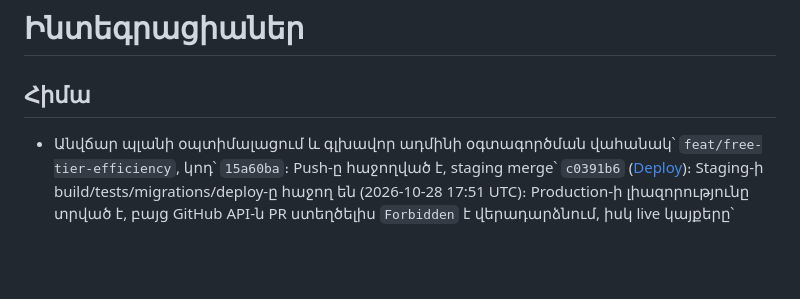
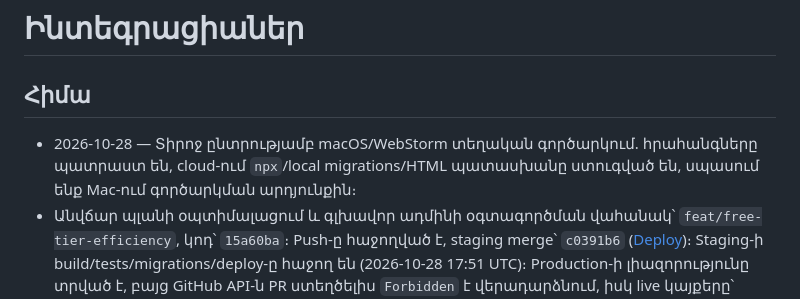
Before and after one commit to T0n0yan/armenian-apostolic-digital-library, a Markdown page: docs/work/integrations.md, the part around the change. GitHub-like rendering; blank space fills up the shorter version.

```diff
--- a/docs/work/integrations.md
+++ b/docs/work/integrations.md
@@ -1,6 +1,7 @@
 # Ինտեգրացիաներ
 
 ## Հիմա
+- 2026-10-28 — Տիրոջ ընտրությամբ macOS/WebStorm տեղական գործարկում. հրահանգները պատրաստ են, cloud-ում `npx`/local migrations/HTML պատասխանը ստուգված են, սպասում ենք Mac-ում գործարկման արդյունքին։
 - Անվճար պլանի օպտիմալացում և գլխավոր ադմինի օգտագործման վահանակ՝ `feat/free-tier-efficiency`, կոդ՝ `15a60ba`։ Push-ը հաջողված է, staging merge՝ `c0391b6` ([Deploy](https://github.com/T0n0yan/armenian-apostolic-digital-library/actions/runs/40739457560))։ Staging-ի build/tests/migrations/deploy-ը հաջող են (2026-10-28 17:51 UTC)։ Production-ի լիազորությունը տրված է, բայց GitHub API-ն PR ստեղծելիս `Forbidden` է վերադարձնում, իսկ live կայքերը՝ proxy CONNECT 403։ Հանձնում՝ [հաշվետվություն](../qa/FREE-TIER-REVIEW.md)։
 - Սրբավայրերի քարտեզ՝ `feat/places-map` (հանված է staging-ից 2026-10-23, տերը կվերադառնա)։ Staging DB-ում մնացել են 0028/0029 աղյուսակները և 9 փորձնական տեղ։
 
```
Also changed, not shown: docs/qa/FREE-TIER-REVIEW.md (+4 -0 lines), docs/qa/WEBSTORM-LOCAL.md (+24 -0 lines).
